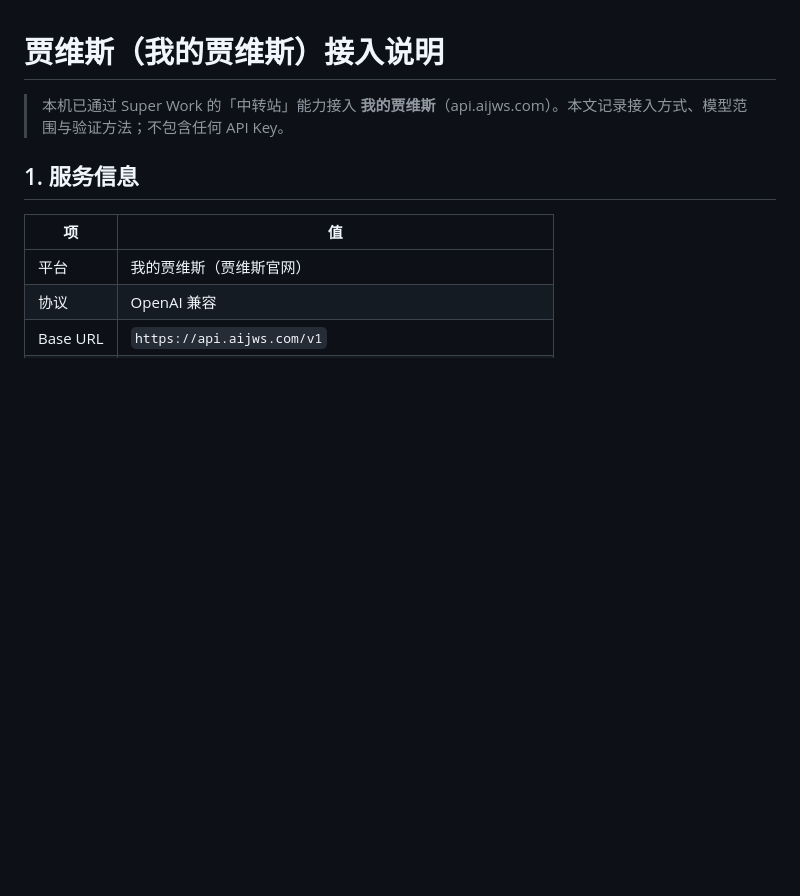
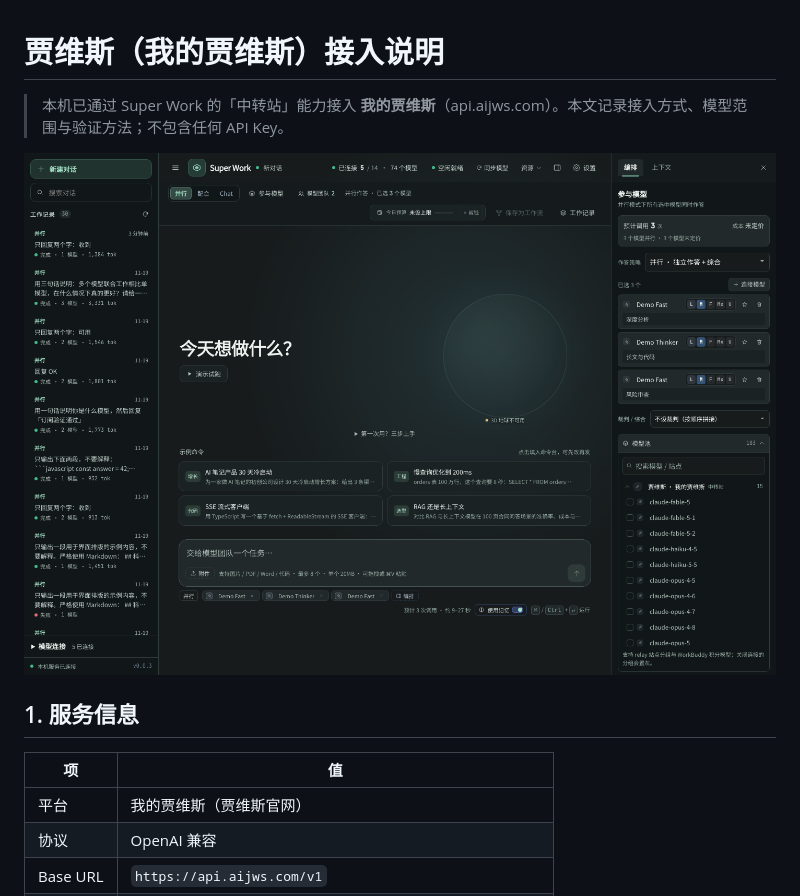
Before and after one commit to zengpu987-ctrl/super-work, a Markdown page: docs/JARVIS.md, the part around the change. Rendered like a GitHub page; pictures changed too: docs/screenshots/jarvis-models.png (added); blank space fills up the shorter version.

Commit message:
docs(jarvis): add model pool screenshot

```diff
--- a/docs/JARVIS.md
+++ b/docs/JARVIS.md
@@ -1,6 +1,8 @@
 # 贾维斯（我的贾维斯）接入说明
 
 > 本机已通过 Super Work 的「中转站」能力接入 **我的贾维斯**（api.aijws.com）。本文记录接入方式、模型范围与验证方法；不包含任何 API Key。
+
+![模型池中的贾维斯分组](screenshots/jarvis-models.png)
 
 ## 1. 服务信息
 
```
